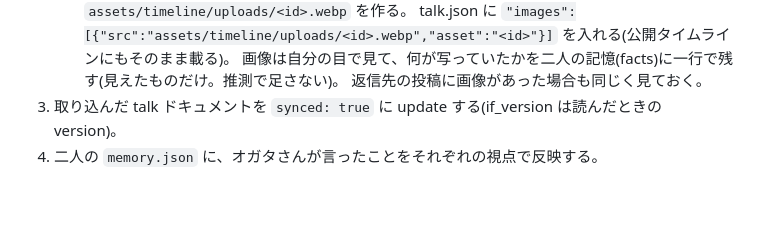
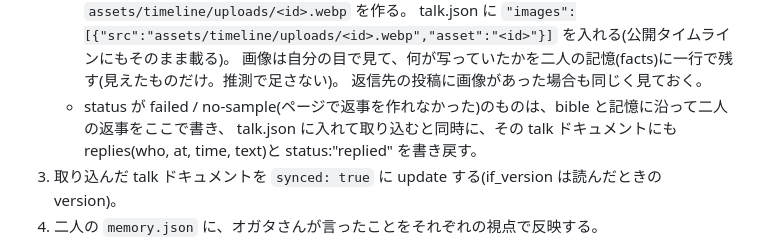
Before and after one commit to saiogata/website, a Markdown page: ogata-brain/ROUTINE.md, the part around the change. Drawn GitHub-style; blank space fills up the shorter version.

Commit message:
routine: 返事を作れなかった書き込みの扱いを追記
Co-Authored-By: Claude Opus 5.5 <noreply@anthropic.com>
Claude-Session: https://claude.ai/code/session_01KXAkuPwEpUcuxhTbtTg71W

```diff
--- a/ogata-brain/ROUTINE.md
+++ b/ogata-brain/ROUTINE.md
@@ -39,6 +39,8 @@
      talk.json に `"images":[{"src":"assets/timeline/uploads/<id>.webp","asset":"<id>"}]` を入れる(公開タイムラインにもそのまま載る)。
      画像は自分の目で見て、何が写っていたかを二人の記憶(facts)に一行で残す(見えたものだけ。推測で足さない)。
      返信先の投稿に画像があった場合も同じく見ておく。
+   - status が failed / no-sample(ページで返事を作れなかった)のものは、bible と記憶に沿って二人の返事をここで書き、
+     talk.json に入れて取り込むと同時に、その talk ドキュメントにも replies(who, at, time, text)と status:"replied" を書き戻す。
 3. 取り込んだ talk ドキュメントを `synced: true` に update する(if_version は読んだときの version)。
 4. 二人の `memory.json` に、オガタさんが言ったことをそれぞれの視点で反映する。
 
```
